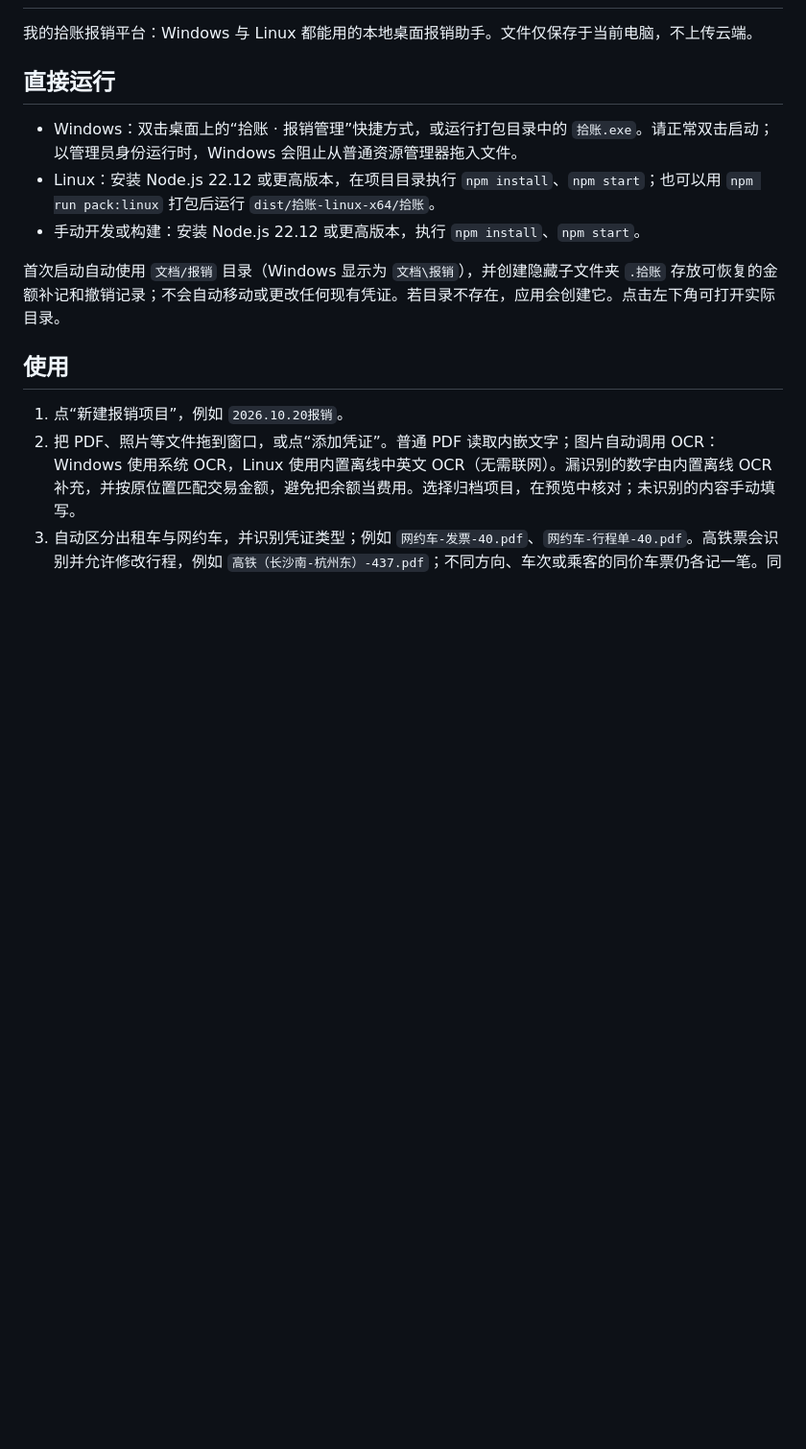
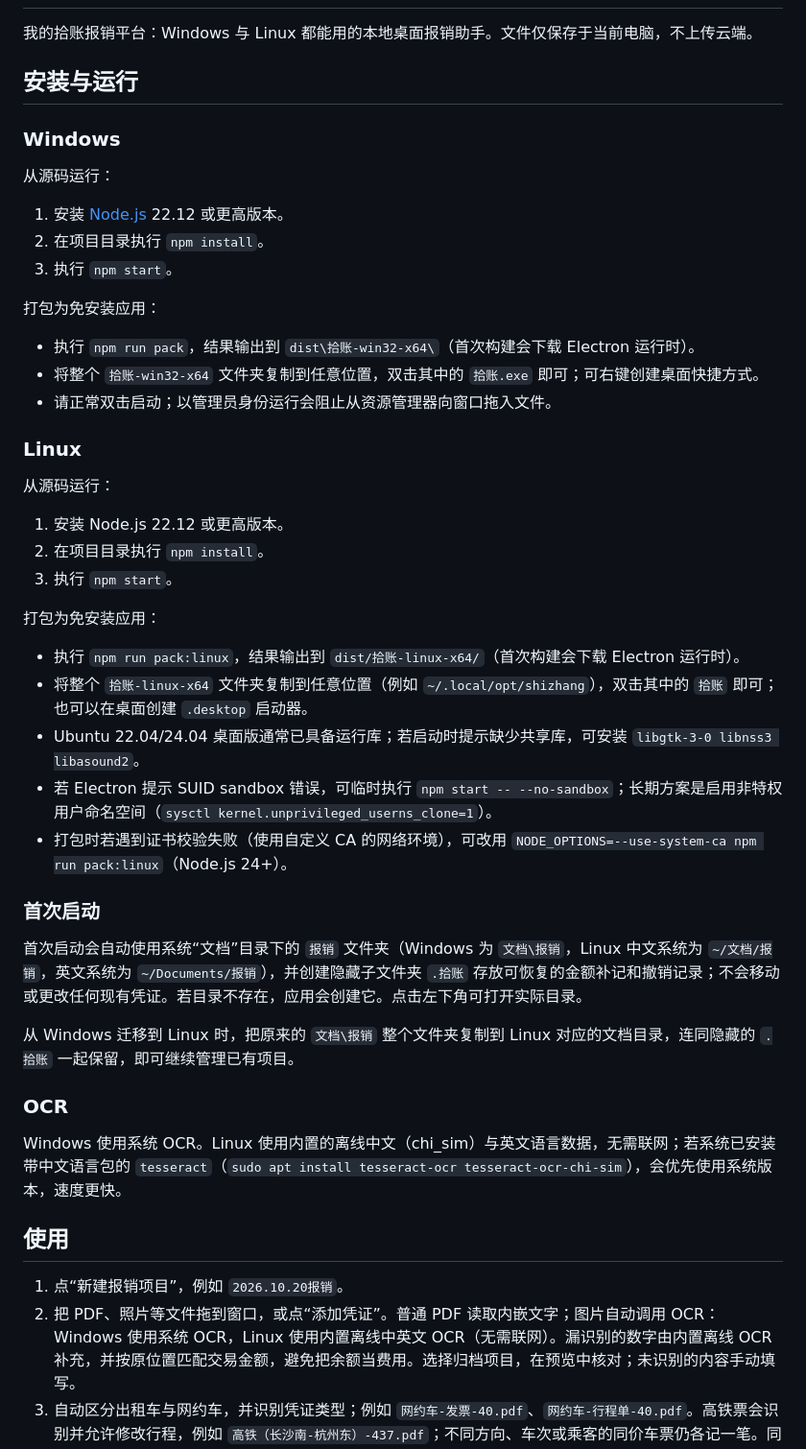
Before and after one commit to huangyy22/Bill-Management, a Markdown page: README.md, the part around one of its changes. Shown at 96% size. Rendered like a GitHub page; blank space fills up the shorter version.

Commit message:
完善 README：补充 Windows 与 Linux 安装流程

```diff
--- a/README.md
+++ b/README.md
@@ -2,13 +2,47 @@
 
 我的拾账报销平台：Windows 与 Linux 都能用的本地桌面报销助手。文件仅保存于当前电脑，不上传云端。
 
-## 直接运行
+## 安装与运行
 
-- Windows：双击桌面上的“拾账 · 报销管理”快捷方式，或运行打包目录中的 `拾账.exe`。请正常双击启动；以管理员身份运行时，Windows 会阻止从普通资源管理器拖入文件。
-- Linux：安装 Node.js 22.12 或更高版本，在项目目录执行 `npm install`、`npm start`；也可以用 `npm run pack:linux` 打包后运行 `dist/拾账-linux-x64/拾账`。
-- 手动开发或构建：安装 Node.js 22.12 或更高版本，执行 `npm install`、`npm start`。
+### Windows
 
-首次启动自动使用 `文档/报销` 目录（Windows 显示为 `文档\报销`），并创建隐藏子文件夹 `.拾账` 存放可恢复的金额补记和撤销记录；不会自动移动或更改任何现有凭证。若目录不存在，应用会创建它。点击左下角可打开实际目录。
+从源码运行：
+
+1. 安装 [Node.js](https://nodejs.org/) 22.12 或更高版本。
+2. 在项目目录执行 `npm install`。
+3. 执行 `npm start`。
+
+打包为免安装应用：
+
+- 执行 `npm run pack`，结果输出到 `dist\拾账-win32-x64\`（首次构建会下载 Electron 运行时）。
+- 将整个 `拾账-win32-x64` 文件夹复制到任意位置，双击其中的 `拾账.exe` 即可；可右键创建桌面快捷方式。
+- 请正常双击启动；以管理员身份运行会阻止从资源管理器向窗口拖入文件。
+
+### Linux
+
+从源码运行：
+
+1. 安装 Node.js 22.12 或更高版本。
+2. 在项目目录执行 `npm install`。
+3. 执行 `npm start`。
+
+打包为免安装应用：
+
+- 执行 `npm run pack:linux`，结果输出到 `dist/拾账-linux-x64/`（首次构建会下载 Electron 运行时）。
+- 将整个 `拾账-linux-x64` 文件夹复制到任意位置（例如 `~/.local/opt/shizhang`），双击其中的 `拾账` 即可；也可以在桌面创建 `.desktop` 启动器。
+- Ubuntu 22.04/24.04 桌面版通常已具备运行库；若启动时提示缺少共享库，可安装 `libgtk-3-0 libnss3 libasound2`。
+- 若 Electron 提示 SUID sandbox 错误，可临时执行 `npm start -- --no-sandbox`；长期方案是启用非特权用户命名空间（`sysctl kernel.unprivileged_userns_clone=1`）。
+- 打包时若遇到证书校验失败（使用自定义 CA 的网络环境），可改用 `NODE_OPTIONS=--use-system-ca npm run pack:linux`（Node.js 24+）。
+
+### 首次启动
+
+首次启动会自动使用系统“文档”目录下的 `报销` 文件夹（Windows 为 `文档\报销`，Linux 中文系统为 `~/文档/报销`，英文系统为 `~/Documents/报销`），并创建隐藏子文件夹 `.拾账` 存放可恢复的金额补记和撤销记录；不会移动或更改任何现有凭证。若目录不存在，应用会创建它。点击左下角可打开实际目录。
+
+从 Windows 迁移到 Linux 时，把原来的 `文档\报销` 整个文件夹复制到 Linux 对应的文档目录，连同隐藏的 `.拾账` 一起保留，即可继续管理已有项目。
+
+### OCR
+
+Windows 使用系统 OCR。Linux 使用内置的离线中文（chi_sim）与英文语言数据，无需联网；若系统已安装带中文语言包的 `tesseract`（`sudo apt install tesseract-ocr tesseract-ocr-chi-sim`），会优先使用系统版本，速度更快。
 
 ## 使用
 
```
Also changed, not shown: other parts of README.md (+8 -12 lines).
